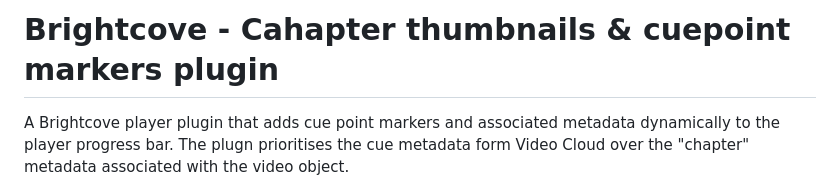
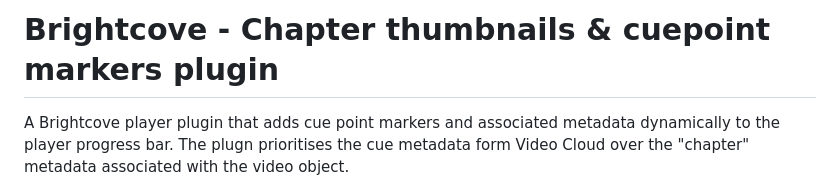
Before and after one commit to vanemmerik/chapter_bar_markers_plugin, a Markdown page: README.md, the part around the change. Drawn GitHub-style.

Commit message:
Update README.md
Spelling mistakes.

```diff
--- a/README.md
+++ b/README.md
@@ -1,4 +1,4 @@
-# Brightcove - Cahapter thumbnails & cuepoint markers plugin
+# Brightcove - Chapter thumbnails & cuepoint markers plugin
 
 A Brightcove player plugin that adds cue point markers and associated metadata dynamically to the player progress bar.
 The plugn prioritises the cue metadata form Video Cloud over the "chapter" metadata associated with the video object.\
```
